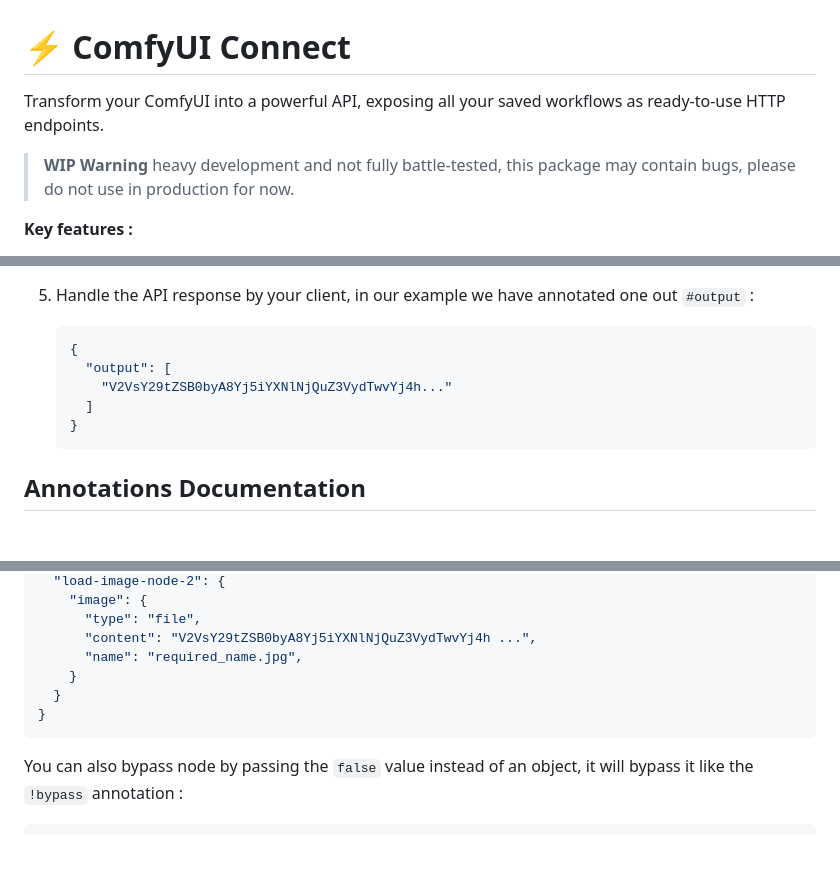
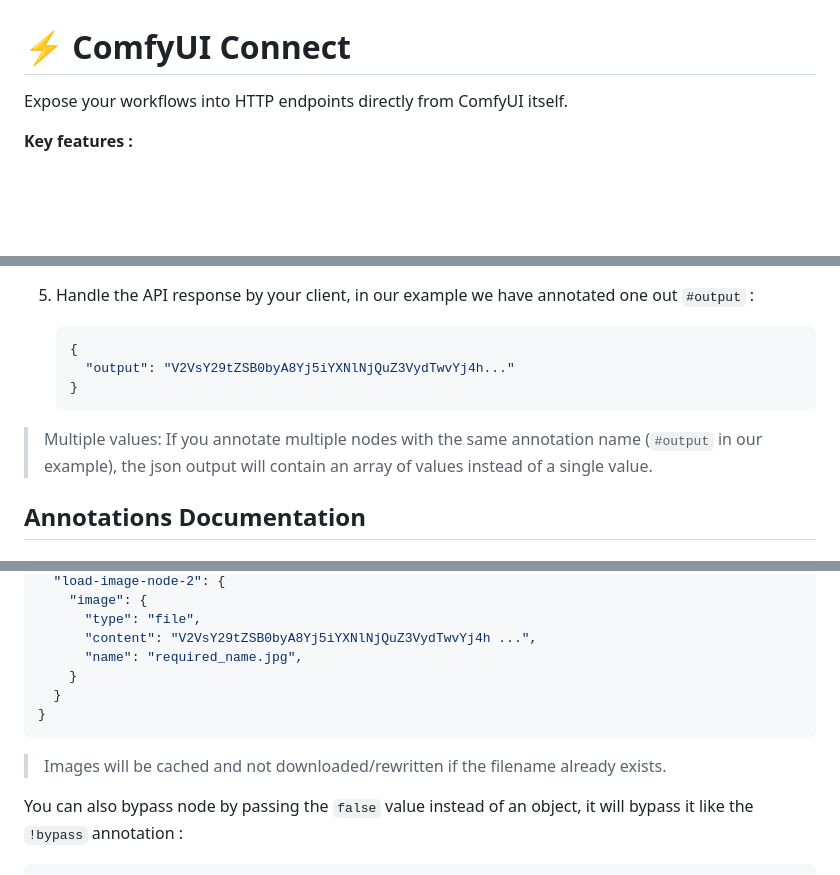
Before and after one commit to shanks-20million/ComfyUI-Connect, a Markdown page: README.md, 3 parts joined by grey strips. Drawn GitHub-style; blank space fills up the shorter version.

Commit message:
Upate documentation

````diff
--- a/README.md
+++ b/README.md
@@ -1,8 +1,6 @@
 # ⚡ ComfyUI Connect
 
-Transform your ComfyUI into a powerful API, exposing all your saved workflows as ready-to-use HTTP endpoints.
-
-> **WIP Warning** heavy development and not fully battle-tested, this package may contain bugs, please do not use in production for now.
+Expose your workflows into HTTP endpoints directly from ComfyUI itself.
 
 **Key features :**
 
@@ -43,11 +41,11 @@ git clone https://github.com/Good-Dream-Studio/ComfyUI-Connect
 
     ```json
     {
-      "output": [
-        "V2VsY29tZSB0byA8Yj5iYXNlNjQuZ3VydTwvYj4h..."
-      ]
+      "output": "V2VsY29tZSB0byA8Yj5iYXNlNjQuZ3VydTwvYj4h..."
     }
     ```
+
+> Multiple values: If you annotate multiple nodes with the same annotation name (`#output` in our example), the json output will contain an array of values instead of a single value.
 
 ## Annotations Documentation
 
@@ -112,6 +110,8 @@ Uploading images (from base64, from url) :
 }
 ```
 
+> Images will be cached and not downloaded/rewritten if the filename already exists.
+
 You can also bypass node by passing the `false` value instead of an object, it will bypass it like the `!bypass` annotation :
 
 ```json
````
Also changed, not shown: other parts of README.md (+1 -2 lines).
